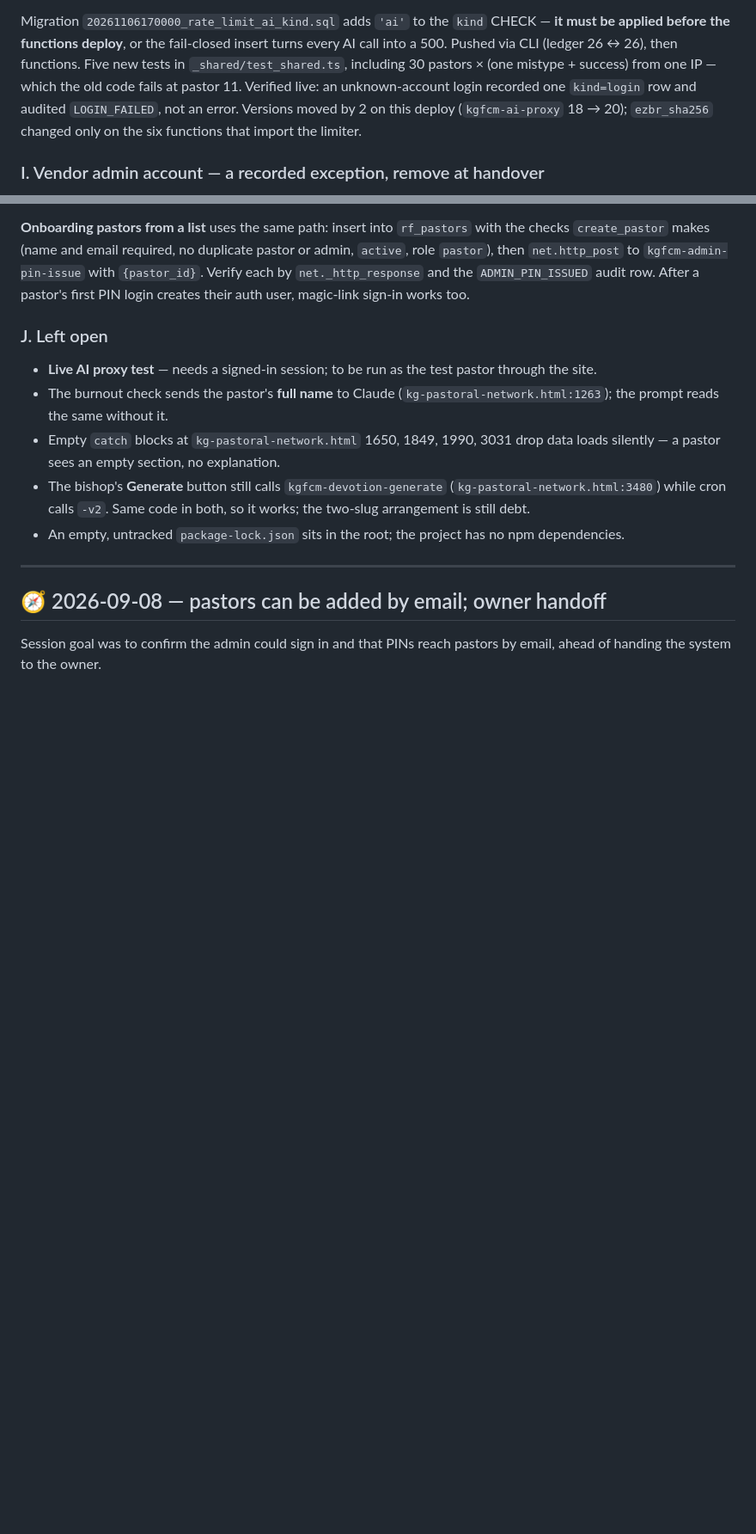
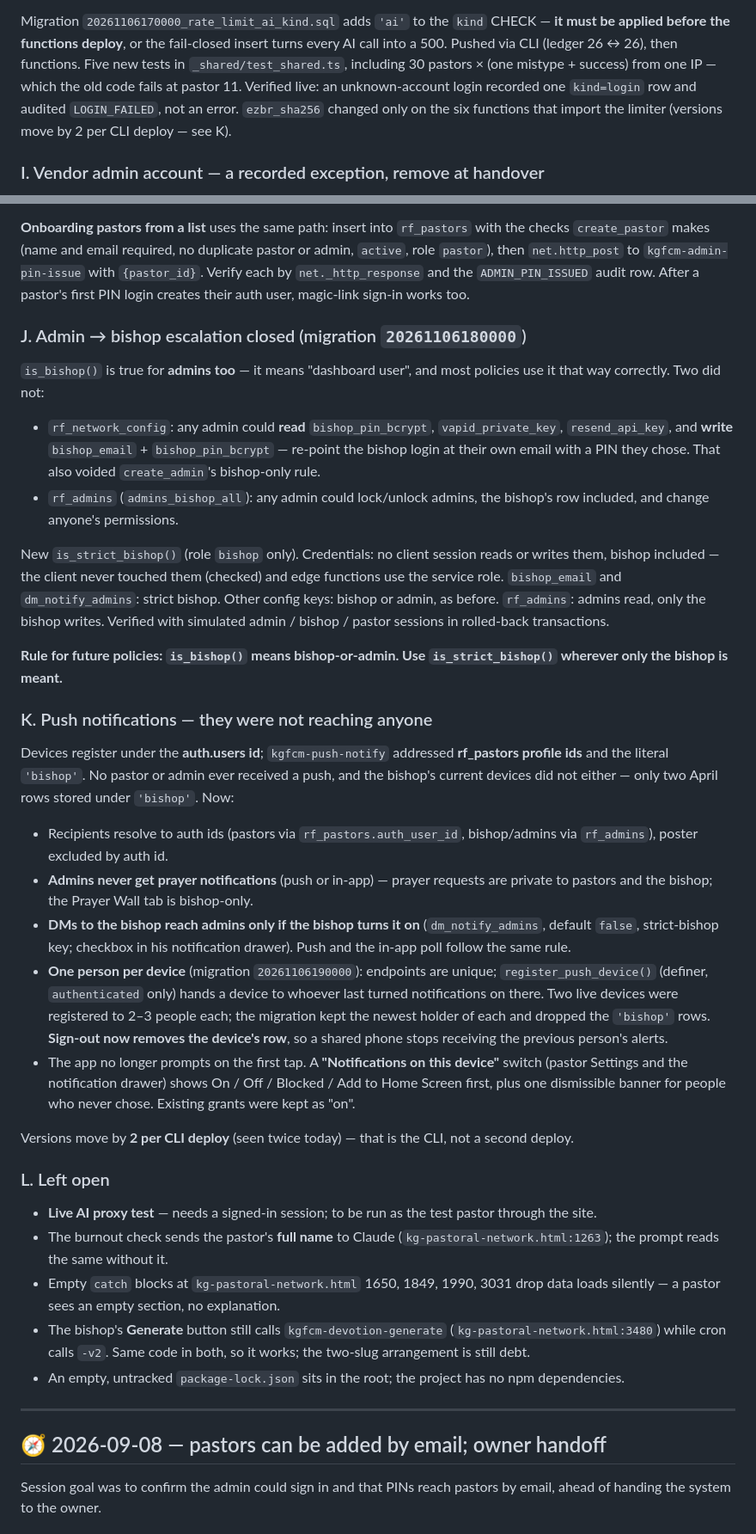
Before and after one commit to KingdomofGraceMinistries/KingdomGraceFamilyofChurchesandMinistries, a Markdown page: PROJECT_STATE.md, 2 parts joined by grey strips. Shown at 86% size. Drawn GitHub-style; blank space fills up the shorter version.

Commit message:
project state: record the escalation fix and the push notification rework
Sections J and K of the 2026-11-06 entry. J: the two places is_bishop()
let admins act as the bishop, and the standing rule that is_bishop() means
bishop-or-admin — use is_strict_bishop() for bishop-only. K: why push
reached nobody, the recipient rules (no prayer alerts for admins; DMs to
the bishop reach admins only by his choice), one person per device,
sign-out unregistering, and the new switch and banner.

Co-Authored-By: Claude Opus 5.5 <noreply@anthropic.com>

```diff
--- a/PROJECT_STATE.md
+++ b/PROJECT_STATE.md
@@ -156,9 +156,9 @@ fail-closed insert turns every AI call into a 500. Pushed via CLI
 (ledger 26 ↔ 26), then functions. Five new tests in `_shared/test_shared.ts`,
 including 30 pastors × (one mistype + success) from one IP — which the old
 code fails at pastor 11. Verified live: an unknown-account login recorded
-one `kind=login` row and audited `LOGIN_FAILED`, not an error. Versions
-moved by 2 on this deploy (`kgfcm-ai-proxy` 18 → 20); `ezbr_sha256`
-changed only on the six functions that import the limiter.
+one `kind=login` row and audited `LOGIN_FAILED`, not an error. `ezbr_sha256`
+changed only on the six functions that import the limiter (versions move
+by 2 per CLI deploy — see K).
 
 ### I. Vendor admin account — a recorded exception, remove at handover
 
@@ -196,7 +196,59 @@ to `kgfcm-admin-pin-issue` with `{pastor_id}`. Verify each by
 `net._http_response` and the `ADMIN_PIN_ISSUED` audit row. After a pastor's
 first PIN login creates their auth user, magic-link sign-in works too.
 
-### J. Left open
+### J. Admin → bishop escalation closed (migration `20261106180000`)
+
+`is_bishop()` is true for **admins too** — it means "dashboard user", and
+most policies use it that way correctly. Two did not:
+
+- `rf_network_config`: any admin could **read** `bishop_pin_bcrypt`,
+  `vapid_private_key`, `resend_api_key`, and **write** `bishop_email` +
+  `bishop_pin_bcrypt` — re-point the bishop login at their own email with a
+  PIN they chose. That also voided `create_admin`'s bishop-only rule.
+- `rf_admins` (`admins_bishop_all`): any admin could lock/unlock admins,
+  the bishop's row included, and change anyone's permissions.
+
+New `is_strict_bishop()` (role `bishop` only). Credentials: no client
+session reads or writes them, bishop included — the client never touched
+them (checked) and edge functions use the service role. `bishop_email` and
+`dm_notify_admins`: strict bishop. Other config keys: bishop or admin, as
+before. `rf_admins`: admins read, only the bishop writes. Verified with
+simulated admin / bishop / pastor sessions in rolled-back transactions.
+
+**Rule for future policies: `is_bishop()` means bishop-or-admin. Use
+`is_strict_bishop()` wherever only the bishop is meant.**
+
+### K. Push notifications — they were not reaching anyone
+
+Devices register under the **auth.users id**; `kgfcm-push-notify`
+addressed **rf_pastors profile ids** and the literal `'bishop'`. No pastor
+or admin ever received a push, and the bishop's current devices did not
+either — only two April rows stored under `'bishop'`. Now:
+
+- Recipients resolve to auth ids (pastors via `rf_pastors.auth_user_id`,
+  bishop/admins via `rf_admins`), poster excluded by auth id.
+- **Admins never get prayer notifications** (push or in-app) — prayer
+  requests are private to pastors and the bishop; the Prayer Wall tab is
+  bishop-only.
+- **DMs to the bishop reach admins only if the bishop turns it on**
+  (`dm_notify_admins`, default `false`, strict-bishop key; checkbox in his
+  notification drawer). Push and the in-app poll follow the same rule.
+- **One person per device** (migration `20261106190000`): endpoints are
+  unique; `register_push_device()` (definer, `authenticated` only) hands a
+  device to whoever last turned notifications on there. Two live devices
+  were registered to 2–3 people each; the migration kept the newest holder
+  of each and dropped the `'bishop'` rows. **Sign-out now removes the
+  device's row**, so a shared phone stops receiving the previous person's
+  alerts.
+- The app no longer prompts on the first tap. A **"Notifications on this
+  device"** switch (pastor Settings and the notification drawer) shows
+  On / Off / Blocked / Add to Home Screen first, plus one dismissible
+  banner for people who never chose. Existing grants were kept as "on".
+
+Versions move by **2 per CLI deploy** (seen twice today) — that is the CLI,
+not a second deploy.
+
+### L. Left open
 
 - **Live AI proxy test** — needs a signed-in session; to be run as the test
   pastor through the site.
```
